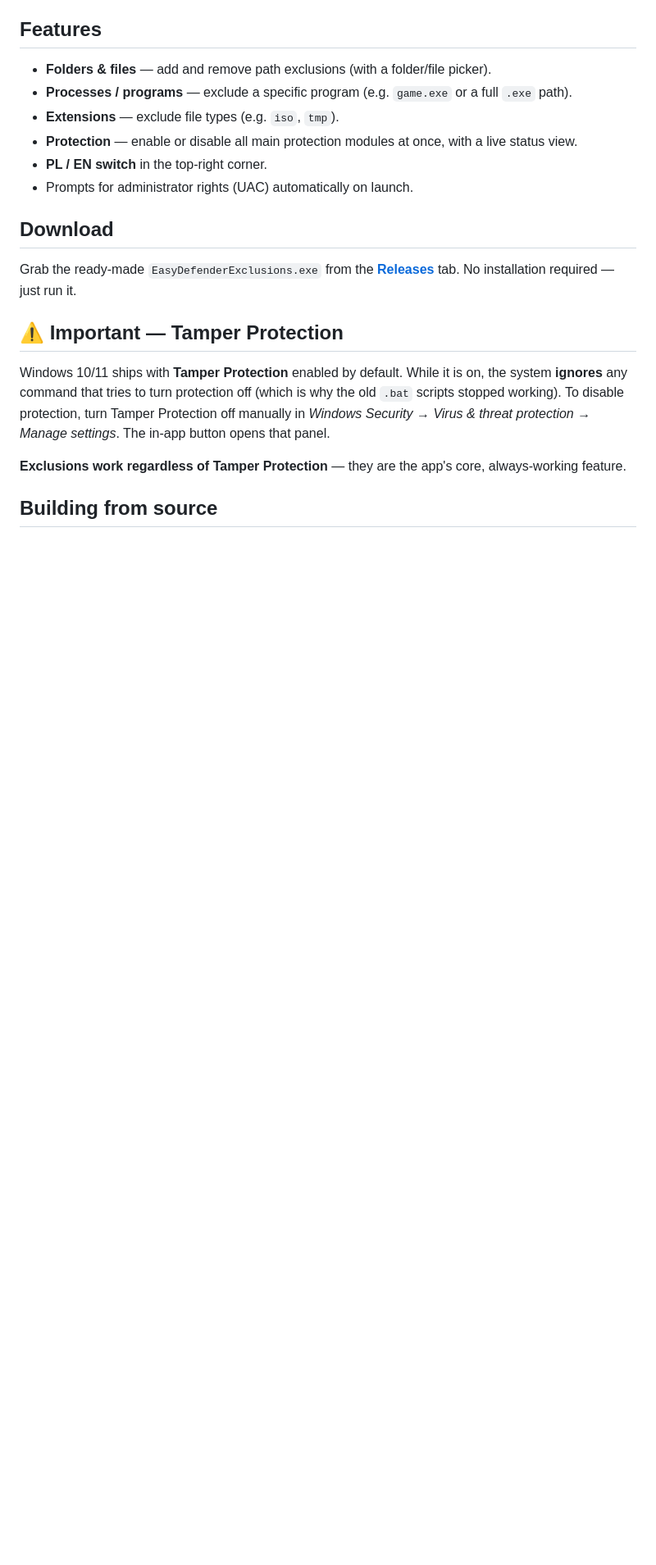
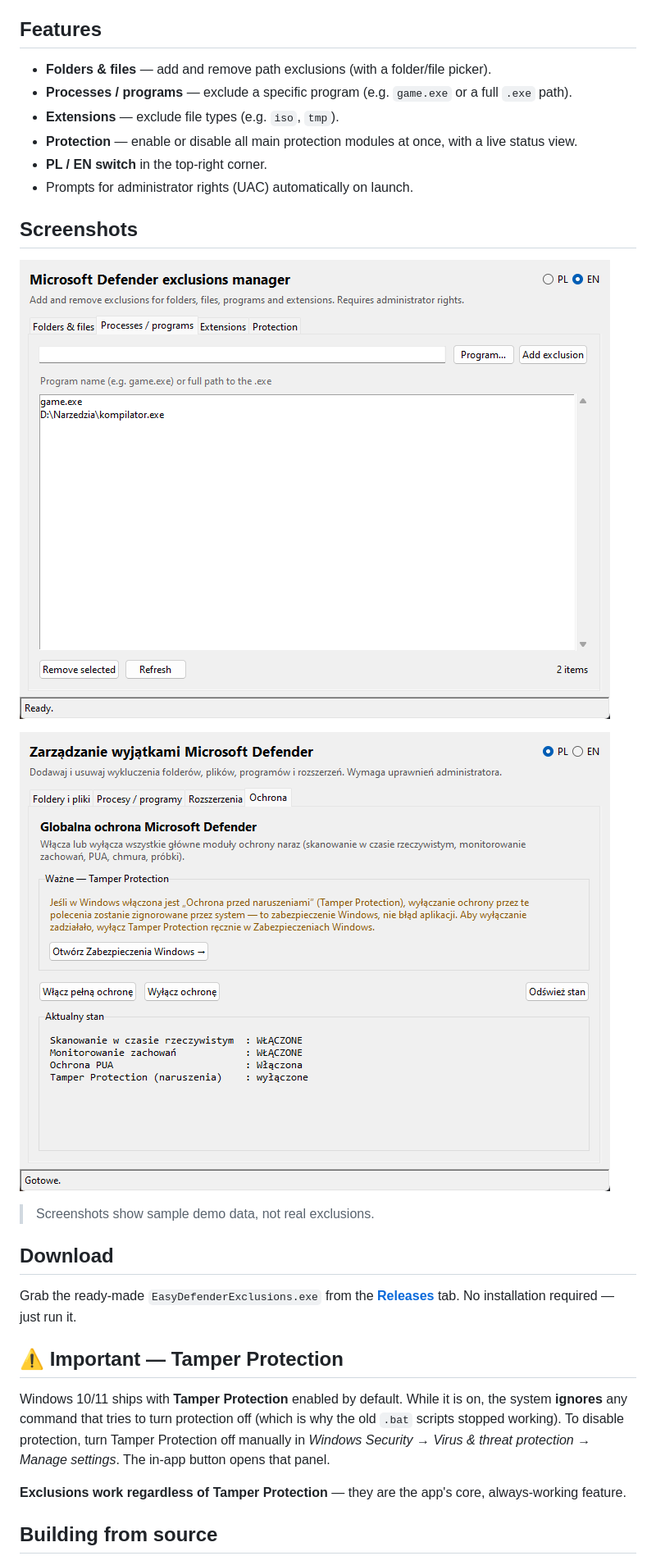
Before and after one commit to pmcmal/EasyDefenderExclusions, a Markdown page: README.md, the part around one of its changes. Shown at 82% size. Rendered like a GitHub page; pictures changed too: assets/screenshot-en.png (added), assets/screenshot-ochrona.png (added); folded sections open; blank space fills up the shorter version.

```diff
--- a/README.md
+++ b/README.md
@@ -88,6 +96,14 @@ It uses only Microsoft's official PowerShell commands
 - **PL / EN switch** in the top-right corner.
 - Prompts for administrator rights (UAC) automatically on launch.
 
+## Screenshots
+
+![Exclusions manager (English)](assets/screenshot-en.png)
+
+![Protection and current Defender state](assets/screenshot-ochrona.png)
+
+> Screenshots show sample demo data, not real exclusions.
+
 ## Download
 
 Grab the ready-made `EasyDefenderExclusions.exe` from the
```
Also changed, not shown: other parts of README.md (+8 -0 lines), assets/screenshot-wyjatki.png (added), 1 other file.
